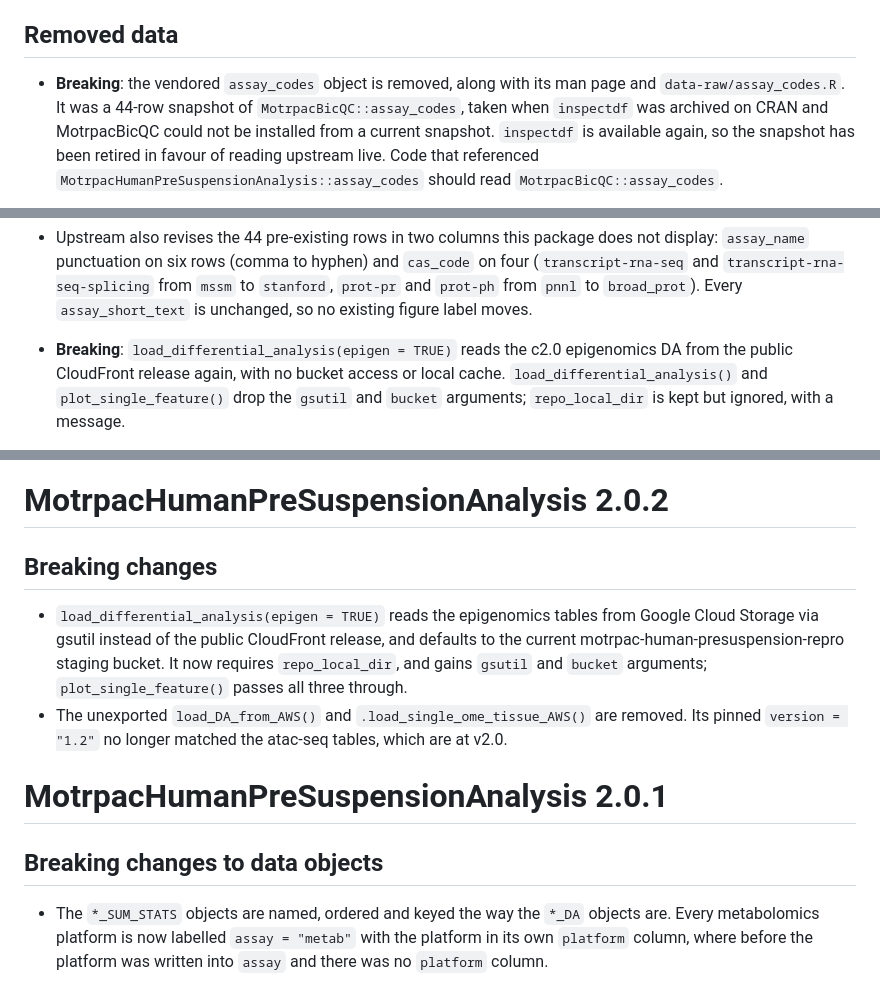
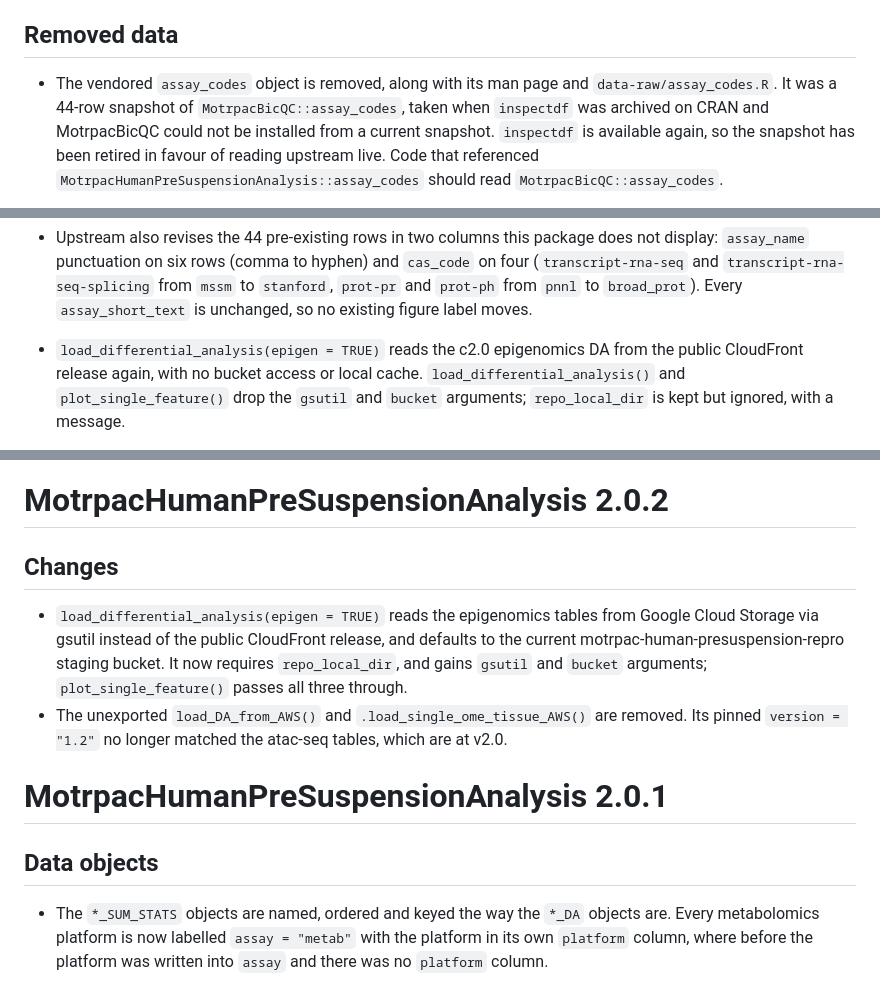
Before and after one commit to MoTrPAC/MotrpacHumanPreSuspensionAnalysis, a Markdown page: NEWS.md, 3 parts joined by grey strips. Rendered like a GitHub page.

Commit message:
NEWS: drop the Breaking tags
Co-Authored-By: Claude Opus 5.5 (1M context) <noreply@anthropic.com>

```diff
--- a/NEWS.md
+++ b/NEWS.md
@@ -11,7 +11,7 @@
 
 ## Removed data
 
-- **Breaking**: the vendored `assay_codes` object is removed, along with its man page and
+- The vendored `assay_codes` object is removed, along with its man page and
   `data-raw/assay_codes.R`. It was a 44-row snapshot of `MotrpacBicQC::assay_codes`, taken
   when `inspectdf` was archived on CRAN and MotrpacBicQC could not be installed from a
   current snapshot. `inspectdf` is available again, so the snapshot has been retired in
@@ -41,7 +41,7 @@
   `prot-pr` and `prot-ph` from `pnnl` to `broad_prot`). Every `assay_short_text` is
   unchanged, so no existing figure label moves.
 
-- **Breaking**: `load_differential_analysis(epigen = TRUE)` reads the c2.0 epigenomics DA
+- `load_differential_analysis(epigen = TRUE)` reads the c2.0 epigenomics DA
   from the public CloudFront release again, with no bucket access or local cache.
   `load_differential_analysis()` and `plot_single_feature()` drop the `gsutil` and `bucket`
   arguments; `repo_local_dir` is kept but ignored, with a message.
@@ -149,7 +149,7 @@
 
 # MotrpacHumanPreSuspensionAnalysis 2.0.2
 
-## Breaking changes
+## Changes
 
 - `load_differential_analysis(epigen = TRUE)` reads the epigenomics tables from Google
   Cloud Storage via gsutil instead of the public CloudFront release, and defaults to the
@@ -161,7 +161,7 @@
 
 # MotrpacHumanPreSuspensionAnalysis 2.0.1
 
-## Breaking changes to data objects
+## Data objects
 
 - The `*_SUM_STATS` objects are named, ordered and keyed the way the `*_DA` objects are.
   Every metabolomics platform is now labelled `assay = "metab"` with the platform
```
Also changed, not shown: other parts of NEWS.md (+3 -3 lines).
